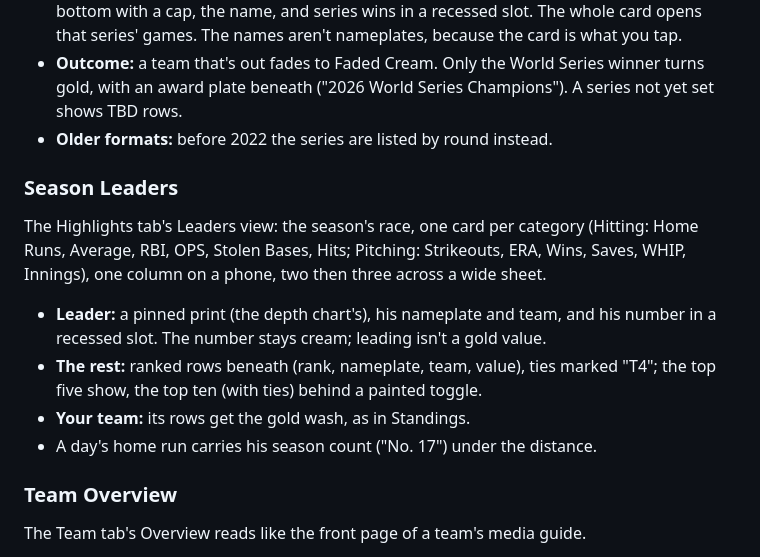
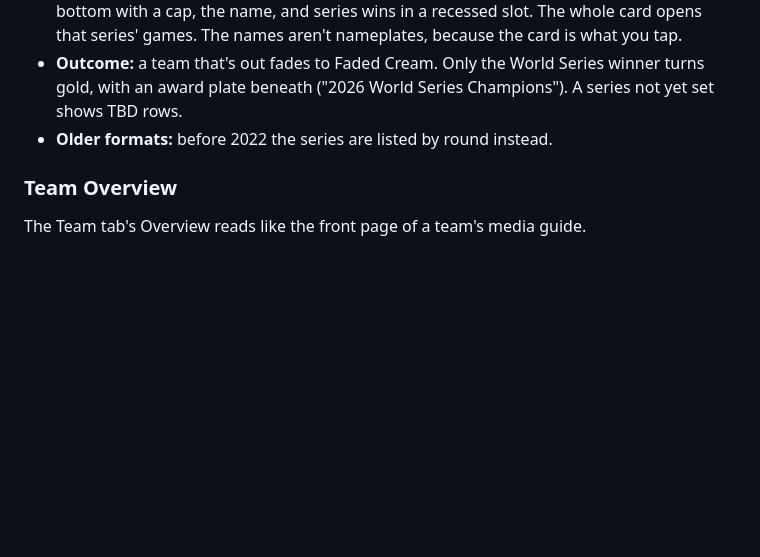
Before and after one commit to jspaff/mlb-scorecard, a Markdown page: DESIGN.md, the part around the change. Rendered like a GitHub page; blank space fills up the shorter version.

Commit message:
Back out the Leaders notes in CLAUDE.md and DESIGN.md while the design is iterated
Co-Authored-By: Claude Opus 5.5 <noreply@anthropic.com>
Claude-Session: https://claude.ai/code/session_01CHiLoCFouaW8Ec1C8wWeyW

```diff
--- a/DESIGN.md
+++ b/DESIGN.md
@@ -306,13 +306,6 @@ The Standings tab's Playoffs view, drawn like a printed bracket.
 - **Outcome:** a team that's out fades to Faded Cream. Only the World Series winner turns gold, with an award plate beneath ("2026 World Series Champions"). A series not yet set shows TBD rows.
 - **Older formats:** before 2022 the series are listed by round instead.
 
-### Season Leaders
-The Highlights tab's Leaders view: the season's race, one card per category (Hitting: Home Runs, Average, RBI, OPS, Stolen Bases, Hits; Pitching: Strikeouts, ERA, Wins, Saves, WHIP, Innings), one column on a phone, two then three across a wide sheet.
-- **Leader:** a pinned print (the depth chart's), his nameplate and team, and his number in a recessed slot. The number stays cream; leading isn't a gold value.
-- **The rest:** ranked rows beneath (rank, nameplate, team, value), ties marked "T4"; the top five show, the top ten (with ties) behind a painted toggle.
-- **Your team:** its rows get the gold wash, as in Standings.
-- A day's home run carries his season count ("No. 17") under the distance.
-
 ### Team Overview
 The Team tab's Overview reads like the front page of a team's media guide.
 - **Head:** the cap, the nickname in Oswald, and one line under it: the season ("2026 Final"), the division place and games back, the streak while the season runs, and how October went ("Lost NLCS"). A champion gets an award plate ("2004 World Series Champions"), the one gold on the head.
```
Also changed, not shown: CLAUDE.md (+2 -2 lines).
